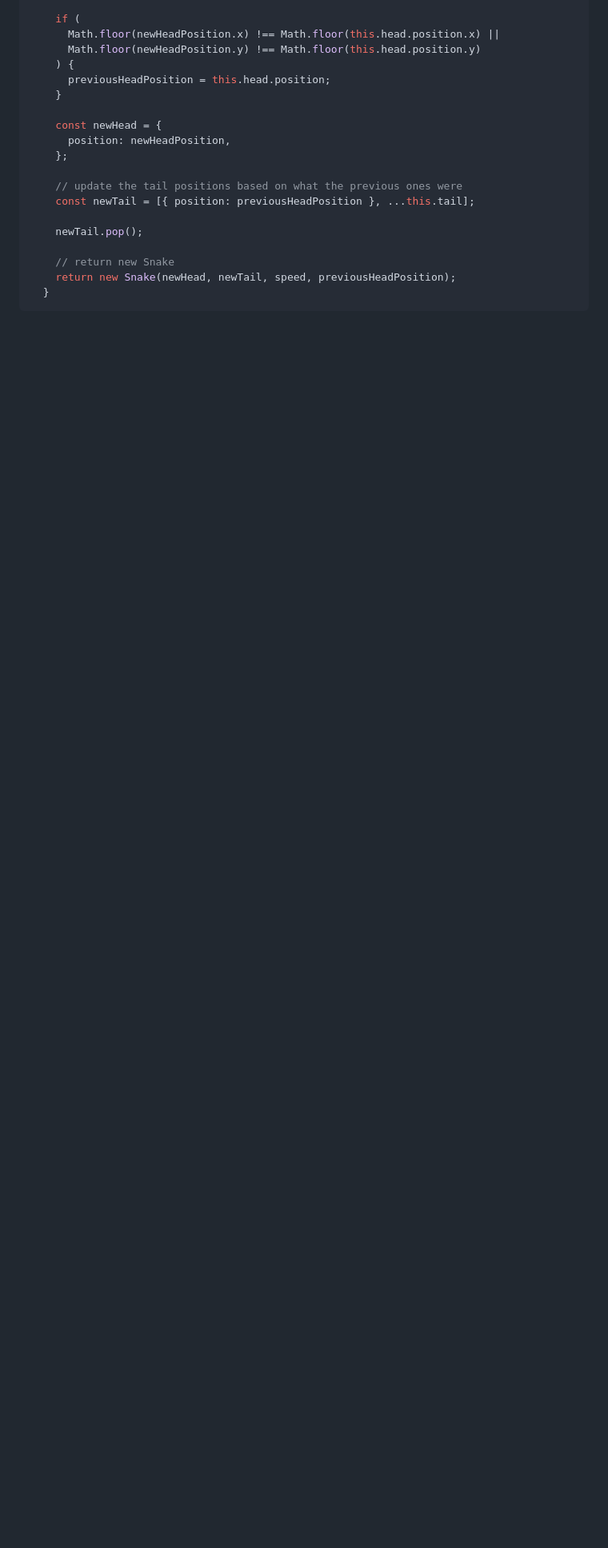
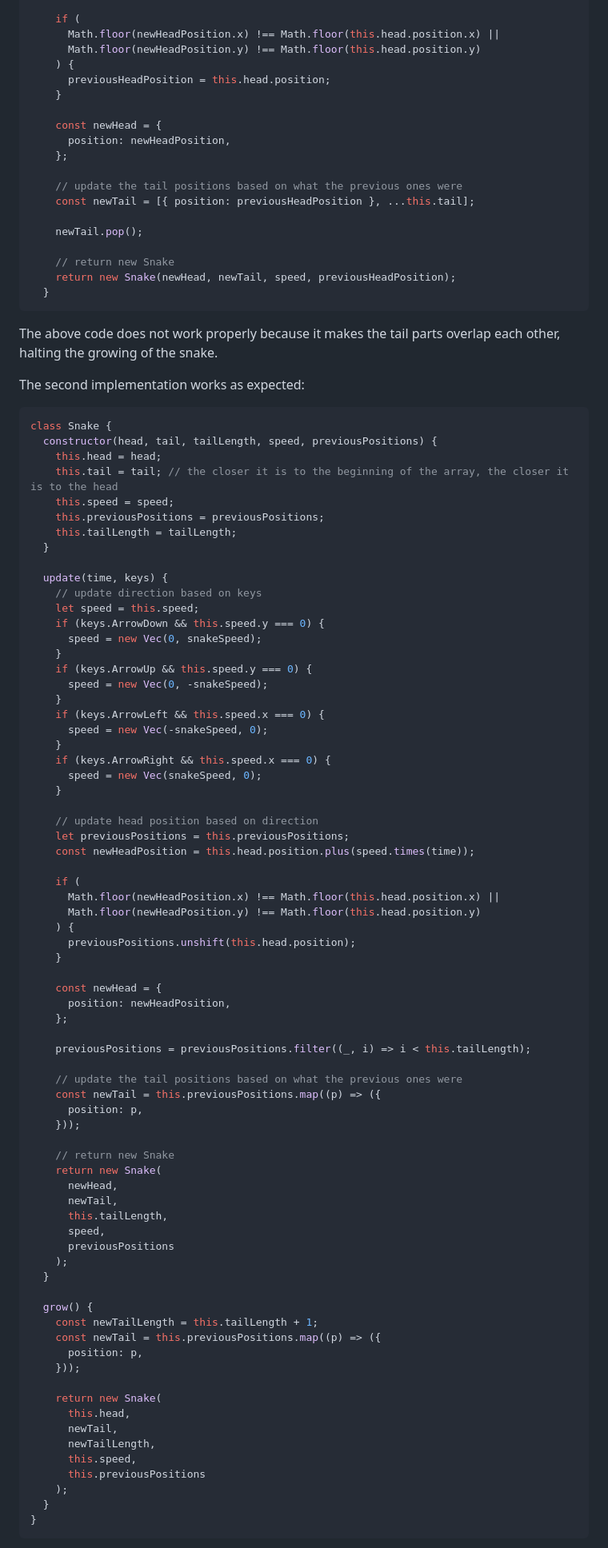
Before and after one commit to rafaeldevvv/snake-game, a Markdown page: README.md, the part around the change printed below. Shown: that part at 80% size. Drawn GitHub-style; blank space fills up the shorter version.

````diff
--- a/README.md
+++ b/README.md
@@ -160,3 +163,84 @@ update(time, keys) {
     // return new Snake
     return new Snake(newHead, newTail, speed, previousHeadPosition);
   }
+```
+
+The above code does not work properly because it makes the tail parts overlap each other, halting the growing of the snake.
+
+The second implementation works as expected:
+
+```js
+class Snake {
+  constructor(head, tail, tailLength, speed, previousPositions) {
+    this.head = head;
+    this.tail = tail; // the closer it is to the beginning of the array, the closer it is to the head
+    this.speed = speed;
+    this.previousPositions = previousPositions;
+    this.tailLength = tailLength;
+  }
+
+  update(time, keys) {
+    // update direction based on keys
+    let speed = this.speed;
+    if (keys.ArrowDown && this.speed.y === 0) {
+      speed = new Vec(0, snakeSpeed);
+    }
+    if (keys.ArrowUp && this.speed.y === 0) {
+      speed = new Vec(0, -snakeSpeed);
+    }
+    if (keys.ArrowLeft && this.speed.x === 0) {
+      speed = new Vec(-snakeSpeed, 0);
+    }
+    if (keys.ArrowRight && this.speed.x === 0) {
+      speed = new Vec(snakeSpeed, 0);
+    }
+
+    // update head position based on direction
+    let previousPositions = this.previousPositions;
+    const newHeadPosition = this.head.position.plus(speed.times(time));
+
+    if (
+      Math.floor(newHeadPosition.x) !== Math.floor(this.head.position.x) ||
+      Math.floor(newHeadPosition.y) !== Math.floor(this.head.position.y)
+    ) {
+      previousPositions.unshift(this.head.position);
+    }
+
+    const newHead = {
+      position: newHeadPosition,
+    };
+
+    previousPositions = previousPositions.filter((_, i) => i < this.tailLength);
+
+    // update the tail positions based on what the previous ones were
+    const newTail = this.previousPositions.map((p) => ({
+      position: p,
+    }));
+
+    // return new Snake
+    return new Snake(
+      newHead,
+      newTail,
+      this.tailLength,
+      speed,
+      previousPositions
+    );
+  }
+
+  grow() {
+    const newTailLength = this.tailLength + 1;
+    const newTail = this.previousPositions.map((p) => ({
+      position: p,
+    }));
+
+    return new Snake(
+      this.head,
+      newTail,
+      newTailLength,
+      this.speed,
+      this.previousPositions
+    );
+  }
+}
+```
+
````
Also changed, not shown: other parts of README.md (+30 -1 lines), images/apple.png (added), 3 other files.
